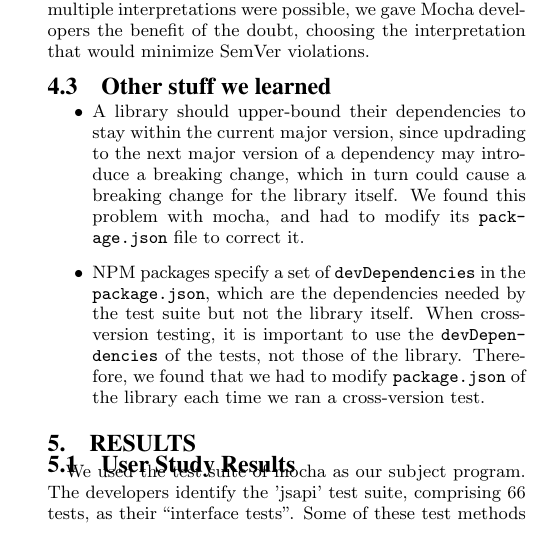
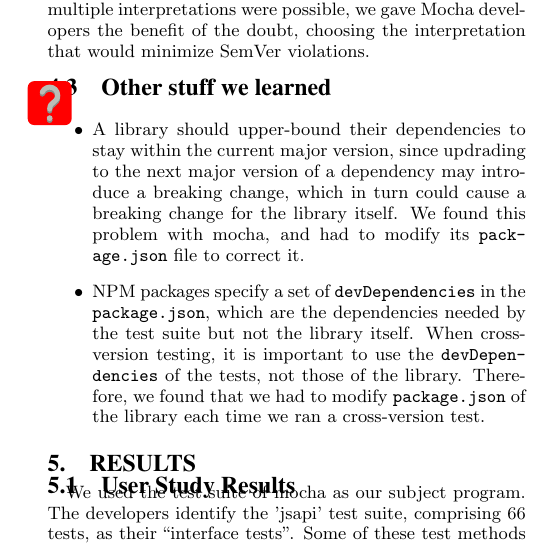
Before and after one commit to joecox/checkable-semver, a LaTeX paper (report/report.tex, which reads report/sections/04-evaluation.tex): part of one column of page 4 of 6, cut so that both start at the same text. Compiled offline with pdfLaTeX.

Commit message:
TODO: figure out where to put technical lessons learned

```diff
--- a/report/sections/04-evaluation.tex
+++ b/report/sections/04-evaluation.tex
@@ -59,6 +59,7 @@ Mocha developers the benefit of the doubt, choosing the interpretation
 that would minimize SemVer violations.
 
 \subsection{Other stuff we learned}
+\todo{Where to put this? Approach?}
 \begin{itemize}
 \item A library should upper-bound their dependencies to stay within
   the current major version, since updrading to the next major version
```
